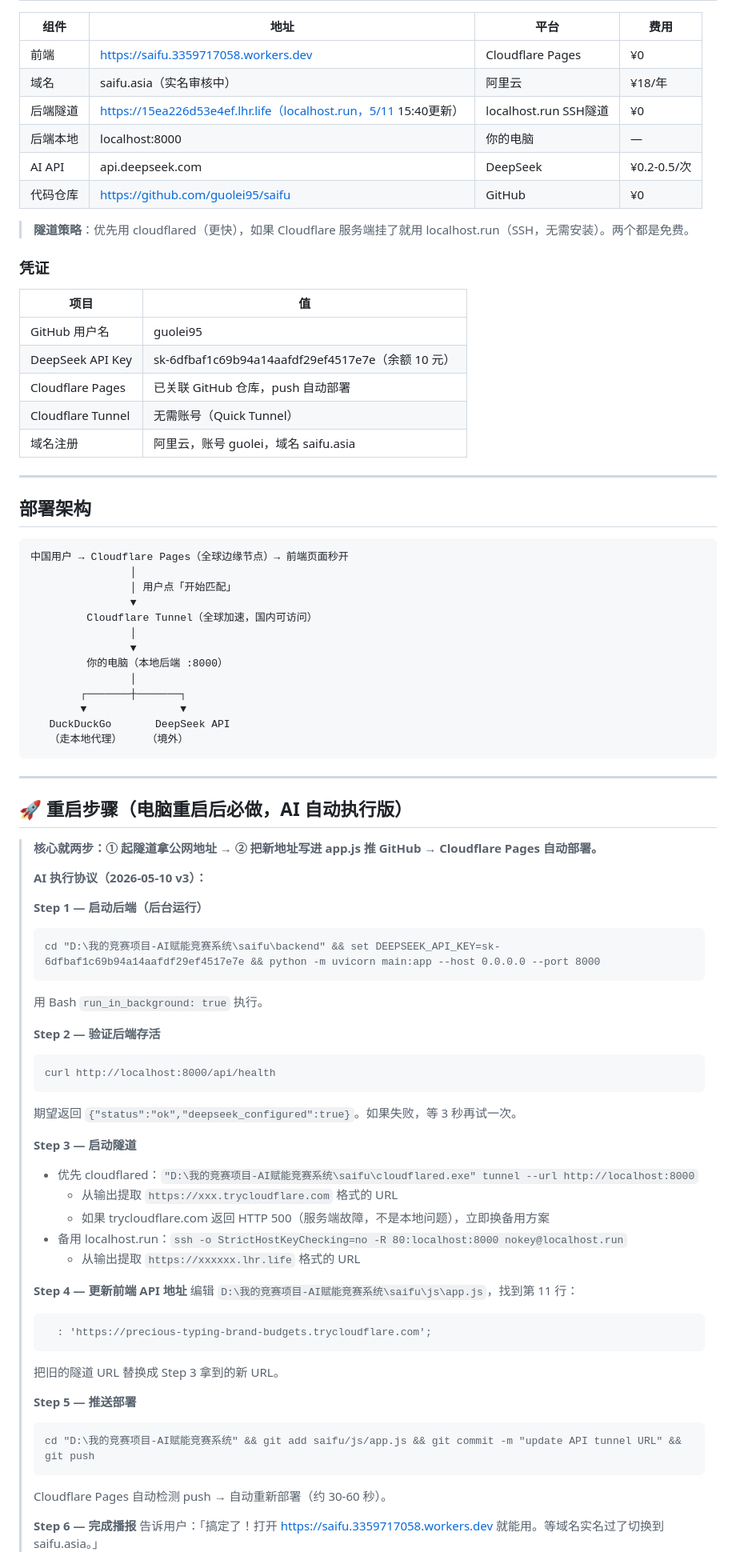
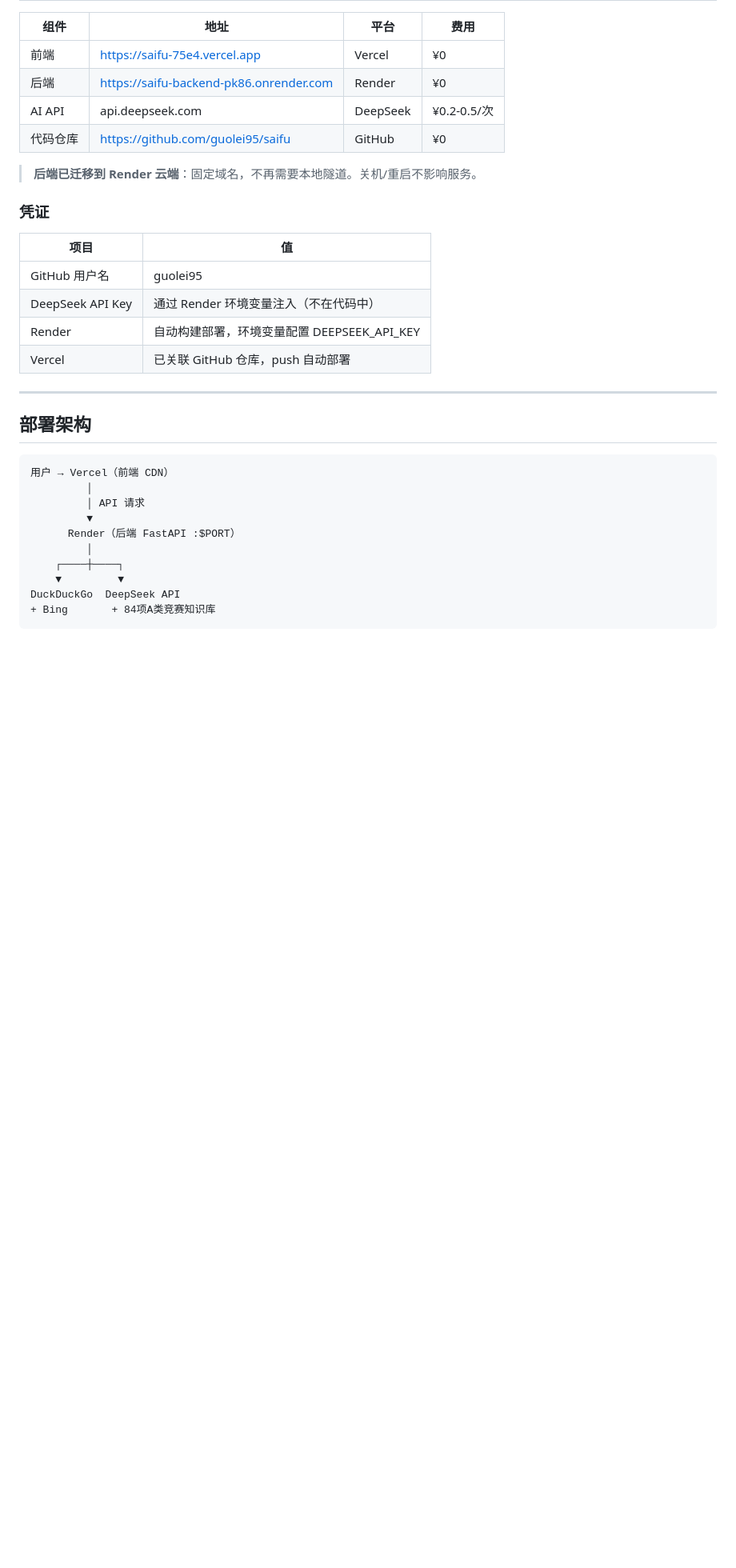
Before and after one commit to guolei95/saifu, a Markdown page: saifu/README.md, the part around one of its changes. Shown at 80% size. GitHub-like rendering; blank space fills up the shorter version.

````diff
--- a/saifu/README.md
+++ b/saifu/README.md
@@ -8,85 +8,35 @@
 
 | 组件 | 地址 | 平台 | 费用 |
 |------|------|------|------|
-| 前端 | https://saifu.3359717058.workers.dev | Cloudflare Pages | ¥0 |
-| 域名 | saifu.asia（实名审核中） | 阿里云 | ¥18/年 |
-| 后端隧道 | https://15ea226d53e4ef.lhr.life（localhost.run，5/11 15:40更新） | localhost.run SSH隧道 | ¥0 |
-| 后端本地 | localhost:8000 | 你的电脑 | — |
+| 前端 | https://saifu-75e4.vercel.app | Vercel | ¥0 |
+| 后端 | https://saifu-backend-pk86.onrender.com | Render | ¥0 |
 | AI API | api.deepseek.com | DeepSeek | ¥0.2-0.5/次 |
 | 代码仓库 | https://github.com/guolei95/saifu | GitHub | ¥0 |
 
-> **隧道策略**：优先用 cloudflared（更快），如果 Cloudflare 服务端挂了就用 localhost.run（SSH，无需安装）。两个都是免费。
+> **后端已迁移到 Render 云端**：固定域名，不再需要本地隧道。关机/重启不影响服务。
 
 ### 凭证
 
 | 项目 | 值 |
 |------|-----|
 | GitHub 用户名 | guolei95 |
-| DeepSeek API Key | sk-6dfbaf1c69b94a14aafdf29ef4517e7e（余额 10 元） |
-| Cloudflare Pages | 已关联 GitHub 仓库，push 自动部署 |
-| Cloudflare Tunnel | 无需账号（Quick Tunnel） |
-| 域名注册 | 阿里云，账号 guolei，域名 saifu.asia |
+| DeepSeek API Key | 通过 Render 环境变量注入（不在代码中） |
+| Render | 自动构建部署，环境变量配置 DEEPSEEK_API_KEY |
+| Vercel | 已关联 GitHub 仓库，push 自动部署 |
 
 ---
 
 ## 部署架构
 
 ```
-中国用户 → Cloudflare Pages（全球边缘节点）→ 前端页面秒开
-                │
-                │ 用户点「开始匹配」
-                ▼
-         Cloudflare Tunnel（全球加速，国内可访问）
-                │
-                ▼
-         你的电脑（本地后端 :8000）
-                │
-        ┌───────┼───────┐
-        ▼               ▼
-   DuckDuckGo       DeepSeek API
-   （走本地代理）    （境外）
+用户 → Vercel（前端 CDN）
+         │
+         │ API 请求
+         ▼
+      Render（后端 FastAPI :$PORT）
+         │
+    ┌────┼────┐
+    ▼         ▼
+DuckDuckGo  DeepSeek API
++ Bing       + 84项A类竞赛知识库
 ```
-
----
-
-## 🚀 重启步骤（电脑重启后必做，AI 自动执行版）
-
-> **核心就两步：① 起隧道拿公网地址 → ② 把新地址写进 app.js 推 GitHub → Cloudflare Pages 自动部署。**
->
-> **AI 执行协议（2026-05-10 v3）：**
->
-> **Step 1 — 启动后端（后台运行）**
-> ```
-> cd "D:\我的竞赛项目-AI赋能竞赛系统\saifu\backend" && set DEEPSEEK_API_KEY=sk-6dfbaf1c69b94a14aafdf29ef4517e7e && python -m uvicorn main:app --host 0.0.0.0 --port 8000
-> ```
-> 用 Bash `run_in_background: true` 执行。
->
-> **Step 2 — 验证后端存活**
-> ```
-> curl http://localhost:8000/api/health
-> ```
-> 期望返回 `{"status":"ok","deepseek_configured":true}`。如果失败，等 3 秒再试一次。
->
-> **Step 3 — 启动隧道**
-> - 优先 cloudflared：`"D:\我的竞赛项目-AI赋能竞赛系统\saifu\cloudflared.exe" tunnel --url http://localhost:8000`
->   - 从输出提取 `https://xxx.trycloudflare.com` 格式的 URL
->   - 如果 trycloudflare.com 返回 HTTP 500（服务端故障，不是本地问题），立即换备用方案
-> - 备用 localhost.run：`ssh -o StrictHostKeyChecking=no -R 80:localhost:8000 nokey@localhost.run`
->   - 从输出提取 `https://xxxxxx.lhr.life` 格式的 URL
->
-> **Step 4 — 更新前端 API 地址**
-> 编辑 `D:\我的竞赛项目-AI赋能竞赛系统\saifu\js\app.js`，找到第 11 行：
-> ```
->   : 'https://precious-typing-brand-budgets.trycloudflare.com';
-> ```
-> 把旧的隧道 URL 替换成 Step 3 拿到的新 URL。
->
-> **Step 5 — 推送部署**
-> ```
-> cd "D:\我的竞赛项目-AI赋能竞赛系统" && git add saifu/js/app.js && git commit -m "update API tunnel URL" && git push
-> ```
-> Cloudflare Pages 自动检测 push → 自动重新部署（约 30-60 秒）。
->
-> **Step 6 — 完成播报**
-> 告诉用户：「搞定了！打开 https://saifu.3359717058.workers.dev 就能用。等域名实名过了切换到 saifu.asia。」
-
````
Also changed, not shown: other parts of saifu/README.md (+45 -46 lines).
